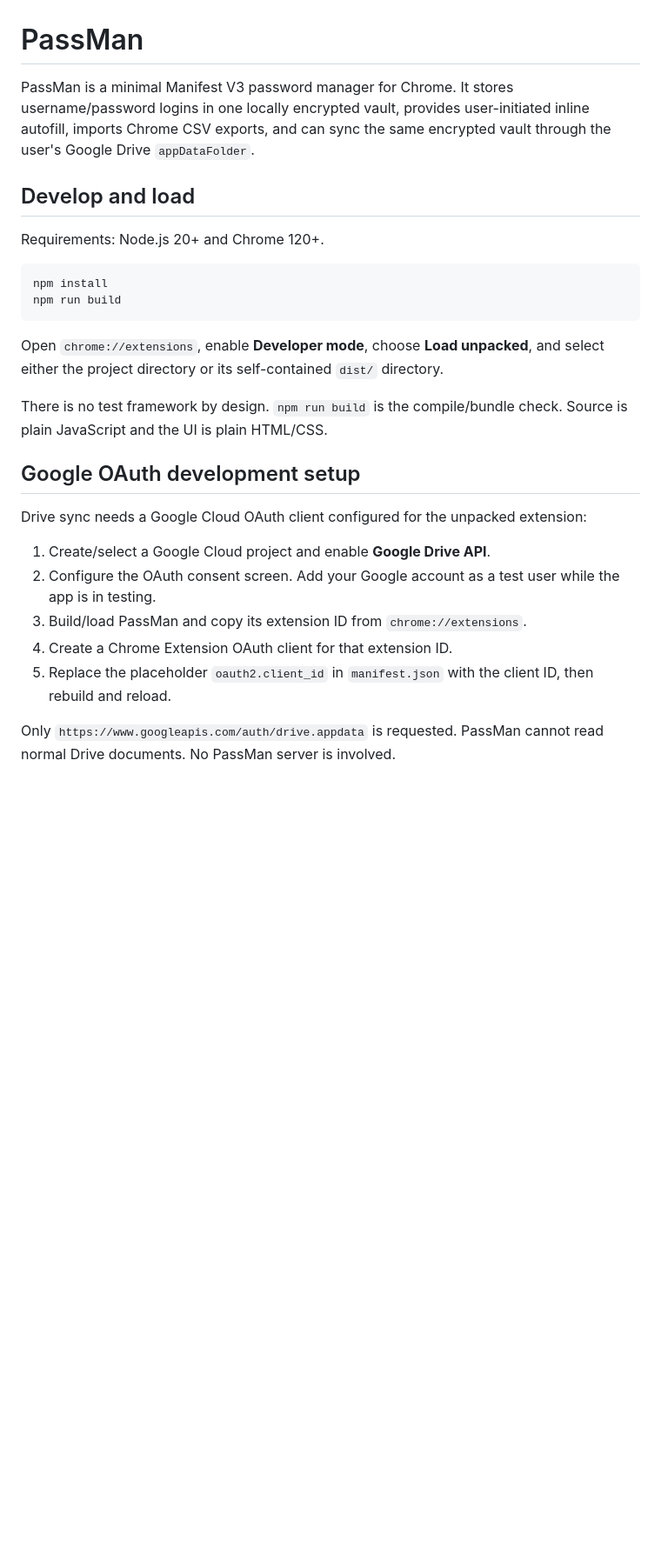
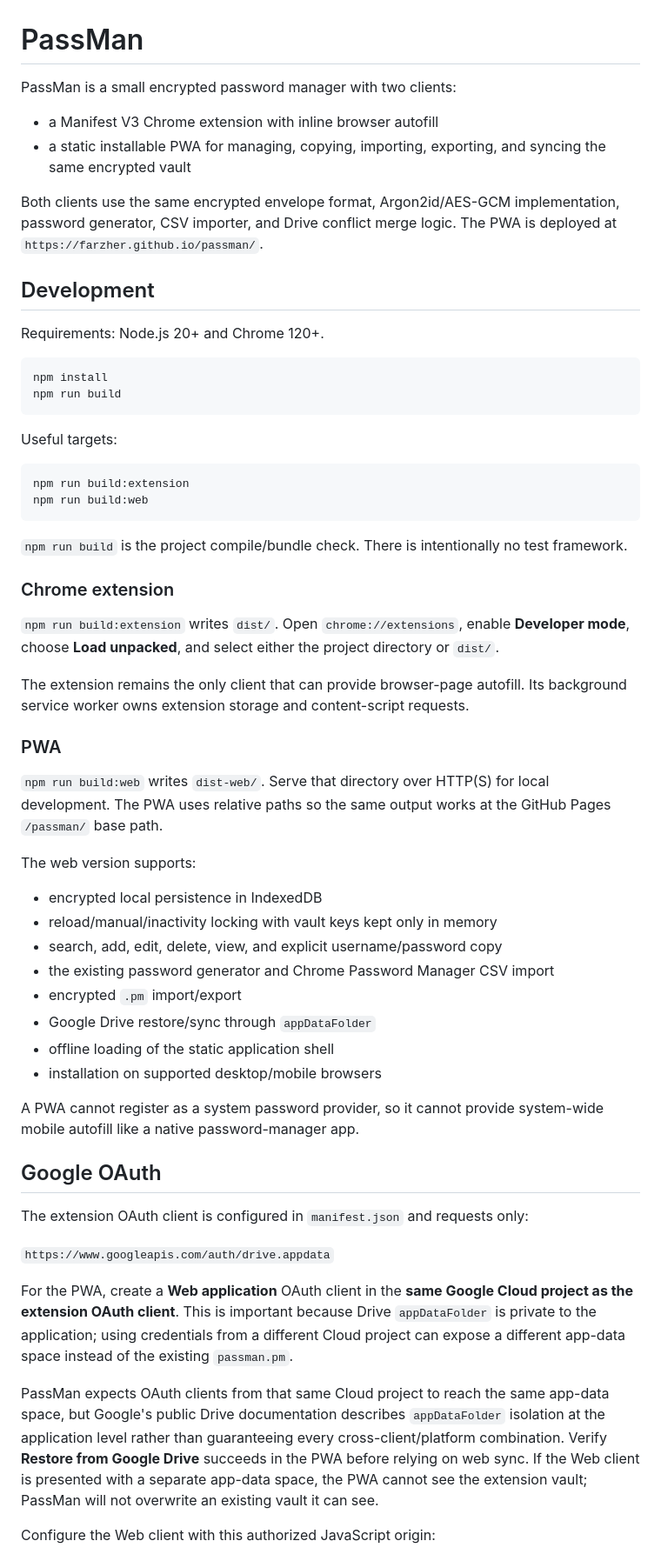
Before and after one commit to farzher/passman, a Markdown page: README.md, the part around one of its changes. Shown at 87% size. Rendered like a GitHub page; blank space fills up the shorter version.

````diff
--- a/README.md
+++ b/README.md
@@ -1,8 +1,13 @@
 # PassMan
 
-PassMan is a minimal Manifest V3 password manager for Chrome. It stores username/password logins in one locally encrypted vault, provides user-initiated inline autofill, imports Chrome CSV exports, and can sync the same encrypted vault through the user's Google Drive `appDataFolder`.
+PassMan is a small encrypted password manager with two clients:
 
-## Develop and load
+- a Manifest V3 Chrome extension with inline browser autofill
+- a static installable PWA for managing, copying, importing, exporting, and syncing the same encrypted vault
+
+Both clients use the same encrypted envelope format, Argon2id/AES-GCM implementation, password generator, CSV importer, and Drive conflict merge logic. The PWA is deployed at `https://farzher.github.io/passman/`.
+
+## Development
 
 Requirements: Node.js 20+ and Chrome 120+.
 
@@ -11,18 +16,47 @@ npm install
 npm run build
 ```
 
-Open `chrome://extensions`, enable **Developer mode**, choose **Load unpacked**, and select either the project directory or its self-contained `dist/` directory.
+Useful targets:
 
-There is no test framework by design. `npm run build` is the compile/bundle check. Source is plain JavaScript and the UI is plain HTML/CSS.
+```sh
+npm run build:extension
+npm run build:web
+```
 
-## Google OAuth development setup
+`npm run build` is the project compile/bundle check. There is intentionally no test framework.
 
-Drive sync needs a Google Cloud OAuth client configured for the unpacked extension:
+### Chrome extension
 
-1. Create/select a Google Cloud project and enable **Google Drive API**.
-2. Configure the OAuth consent screen. Add your Google account as a test user while the app is in testing.
-3. Build/load PassMan and copy its extension ID from `chrome://extensions`.
-4. Create a Chrome Extension OAuth client for that extension ID.
-5. Replace the placeholder `oauth2.client_id` in `manifest.json` with the client ID, then rebuild and reload.
+`npm run build:extension` writes `dist/`. Open `chrome://extensions`, enable **Developer mode**, choose **Load unpacked**, and select either the project directory or `dist/`.
 
-Only `https://www.googleapis.com/auth/drive.appdata` is requested. PassMan cannot read normal Drive documents. No PassMan server is involved.
+The extension remains the only client that can provide browser-page autofill. Its background service worker owns extension storage and content-script requests.
+
+### PWA
+
+`npm run build:web` writes `dist-web/`. Serve that directory over HTTP(S) for local development. The PWA uses relative paths so the same output works at the GitHub Pages `/passman/` base path.
+
+The web version supports:
+
+- encrypted local persistence in IndexedDB
+- reload/manual/inactivity locking with vault keys kept only in memory
+- search, add, edit, delete, view, and explicit username/password copy
+- the existing password generator and Chrome Password Manager CSV import
+- encrypted `.pm` import/export
+- Google Drive restore/sync through `appDataFolder`
+- offline loading of the static application shell
+- installation on supported desktop/mobile browsers
+
+A PWA cannot register as a system password provider, so it cannot provide system-wide mobile autofill like a native password-manager app.
+
+## Google OAuth
+
+The extension OAuth client is configured in `manifest.json` and requests only:
+
+`https://www.googleapis.com/auth/drive.appdata`
+
+For the PWA, create a **Web application** OAuth client in the **same Google Cloud project as the extension OAuth client**. This is important because Drive `appDataFolder` is private to the application; using credentials from a different Cloud project can expose a different app-data space instead of the existing `passman.pm`.
+
+PassMan expects OAuth clients from that same Cloud project to reach the same app-data space, but Google's public Drive documentation describes `appDataFolder` isolation at the application level rather than guaranteeing every cross-client/platform combination. Verify **Restore from Google Drive** succeeds in the PWA before relying on web sync. If the Web client is presented with a separate app-data space, the PWA cannot see the extension vault; PassMan will not overwrite an existing vault it can see.
+
+Configure the Web client with this authorized JavaScript origin:
+
````
Also changed, not shown: other parts of README.md (+46 -27 lines).
